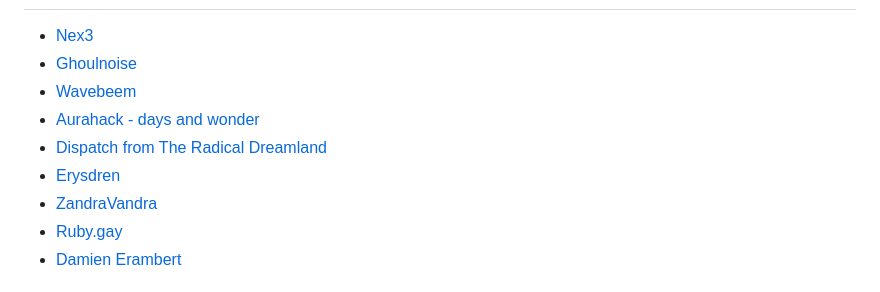
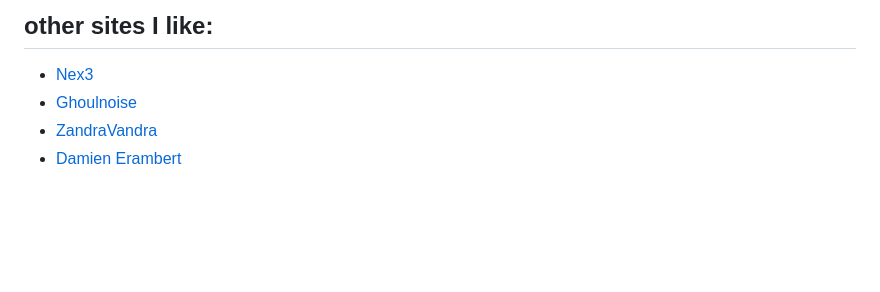
Before and after one commit to lexfeathers/lexfeathers.ca, a Markdown page: pages/about.md, the part around one of its changes. Drawn GitHub-style; blank space fills up the shorter version.

```diff
--- a/pages/about.md
+++ b/pages/about.md
@@ -31,10 +173,6 @@ I make music! Sometimes for games, and sometimes for myself.
+## other sites I like:
 
 - [Nex3](https://nex-3.com/)
 - [Ghoulnoise](https://ghoulnoise.com/)
-- [Wavebeem](https://www.wavebeem.com)
-- [Aurahack - days and wonder](https://blog.aurahack.jp)
-- [Dispatch from The Radical Dreamland](https://blog.radicaldream.land/)
-- [Erysdren](https://erysdren.me)
 - [ZandraVandra](https://zandravandra.com)
-- [Ruby.gay](https://ruby.gay/)
 - [Damien Erambert](https://damien.zone)
```
Also changed, not shown: other parts of pages/about.md (+143 -137 lines).
